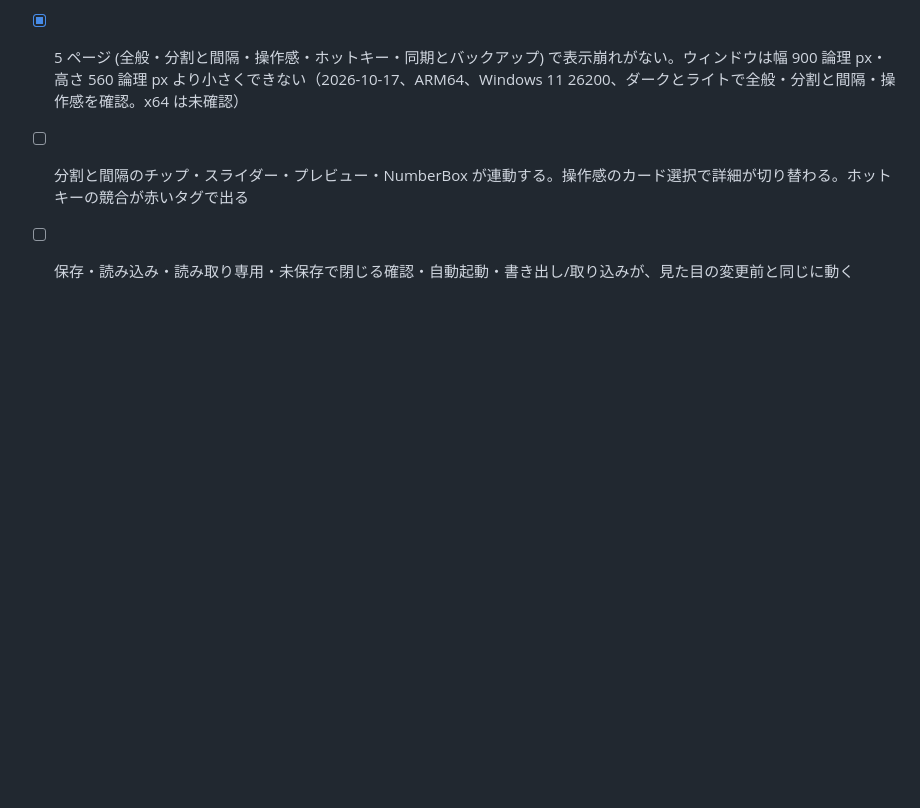
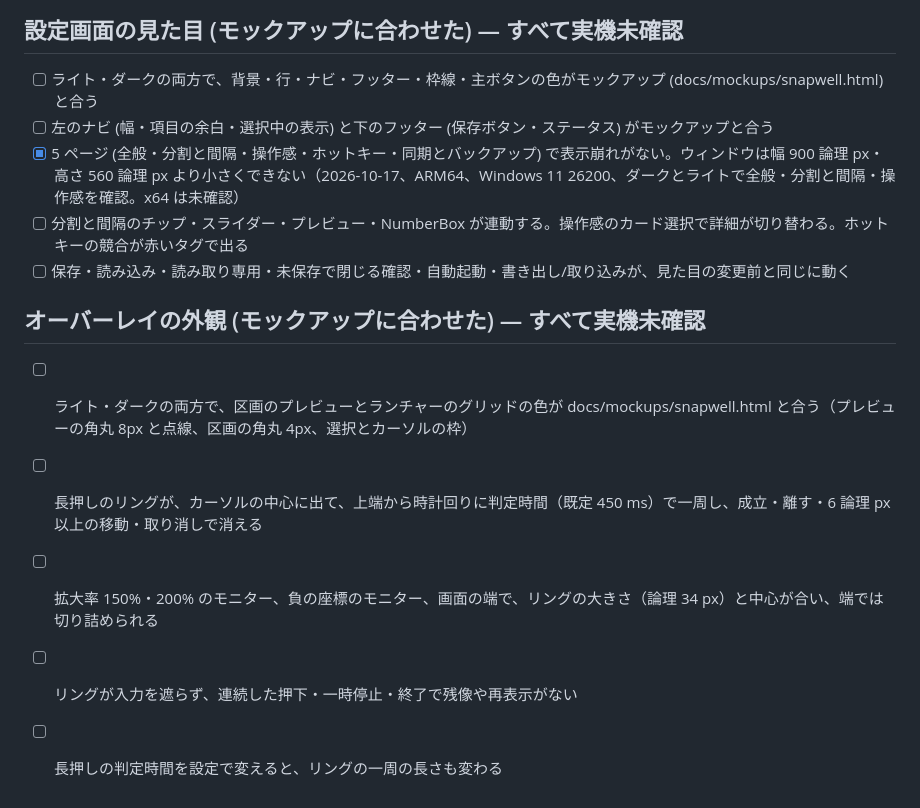
Before and after one commit to tabunugoku/Snapwell, a Markdown page: docs/MANUAL_TEST.md, the part around the change. GitHub-like rendering; blank space fills up the shorter version.

Commit message:
文書: オーバーレイの外観の実機確認の項目を書く
Co-Authored-By: Claude Sonnet 5.5 <noreply@anthropic.com>

```diff
--- a/docs/MANUAL_TEST.md
+++ b/docs/MANUAL_TEST.md
@@ -175,3 +175,10 @@ OS の設定を変える項目 (「設定を変える」と書いたもの) は
 - [x] 5 ページ (全般・分割と間隔・操作感・ホットキー・同期とバックアップ) で表示崩れがない。ウィンドウは幅 900 論理 px・高さ 560 論理 px より小さくできない（2026-10-17、ARM64、Windows 11 26200、ダークとライトで全般・分割と間隔・操作感を確認。x64 は未確認）
 - [ ] 分割と間隔のチップ・スライダー・プレビュー・NumberBox が連動する。操作感のカード選択で詳細が切り替わる。ホットキーの競合が赤いタグで出る
 - [ ] 保存・読み込み・読み取り専用・未保存で閉じる確認・自動起動・書き出し/取り込みが、見た目の変更前と同じに動く
+
+## オーバーレイの外観 (モックアップに合わせた) — すべて実機未確認
+- [ ] ライト・ダークの両方で、区画のプレビューとランチャーのグリッドの色が docs/mockups/snapwell.html と合う（プレビューの角丸 8px と点線、区画の角丸 4px、選択とカーソルの枠）
+- [ ] 長押しのリングが、カーソルの中心に出て、上端から時計回りに判定時間（既定 450 ms）で一周し、成立・離す・6 論理 px 以上の移動・取り消しで消える
+- [ ] 拡大率 150%・200% のモニター、負の座標のモニター、画面の端で、リングの大きさ（論理 34 px）と中心が合い、端では切り詰められる
+- [ ] リングが入力を遮らず、連続した押下・一時停止・終了で残像や再表示がない
+- [ ] 長押しの判定時間を設定で変えると、リングの一周の長さも変わる
```
